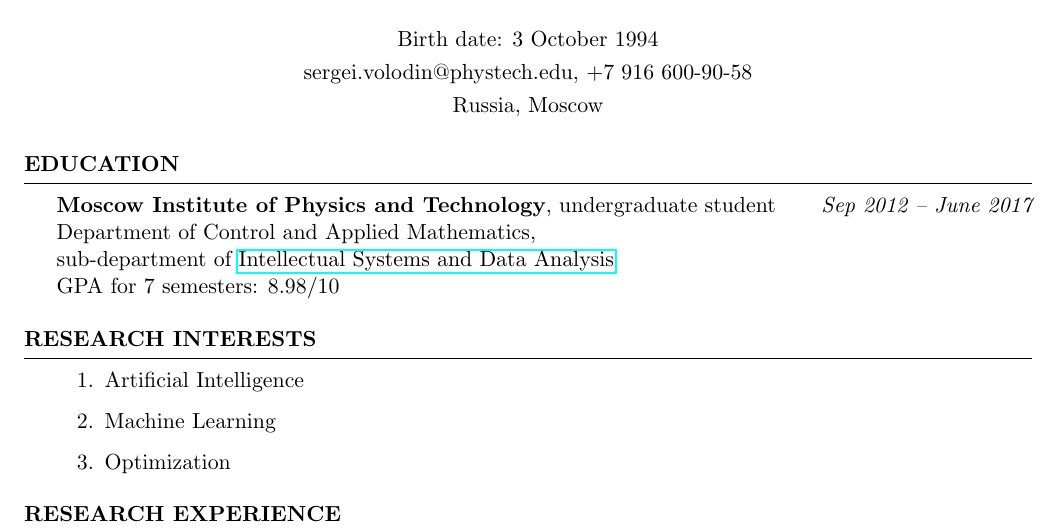
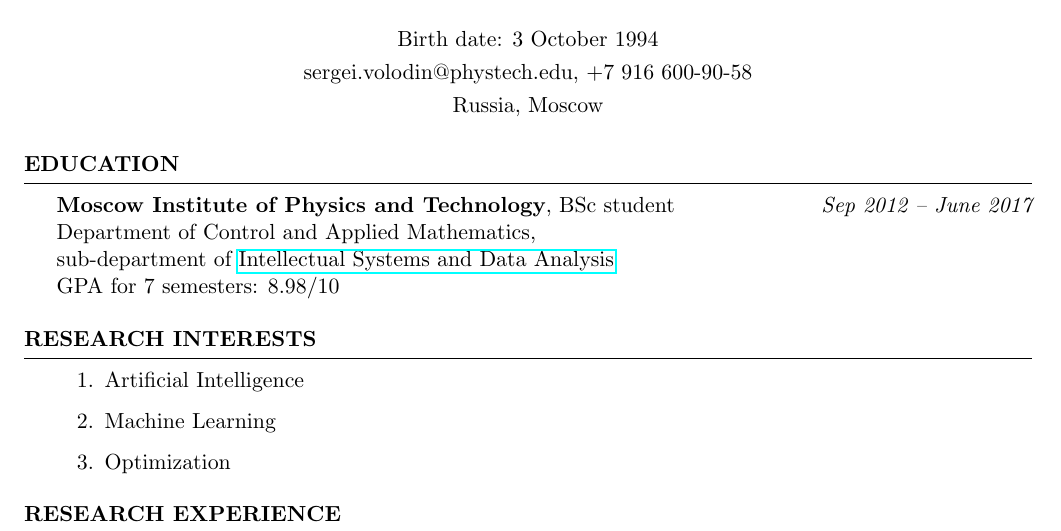
Before and after one commit to sergeivolodin/cv, a LaTeX CV (cv.tex): part of page 1 of 3, cut so that both start at the same text. Compiled offline with pdfLaTeX.

Commit message:
Undergraduate -> BSc

```diff
--- a/cv.tex
+++ b/cv.tex
@@ -37,7 +37,7 @@
 
 \begin{rSection}{Education}
 
-{\bf Moscow Institute of Physics and Technology}, undergraduate student \hfill {\em Sep 2012 -- June 2017} \\
+{\bf Moscow Institute of Physics and Technology}, BSc student \hfill {\em Sep 2012 -- June 2017} \\
 Department of Control and Applied Mathematics,\\sub-department of \href{http://www.machinelearning.ru/}{Intellectual Systems and Data Analysis}\\
 GPA for 7 semesters: 8.98/10
 
```
Also changed, not shown: cv.pdf.
